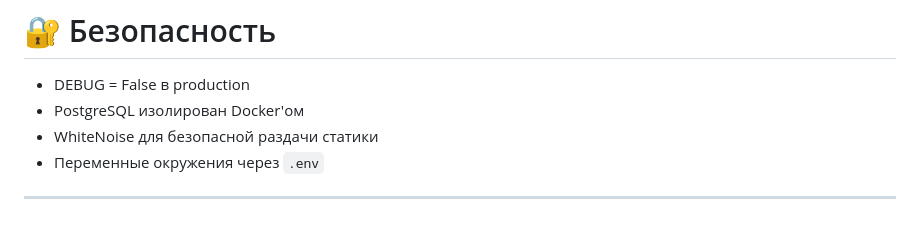
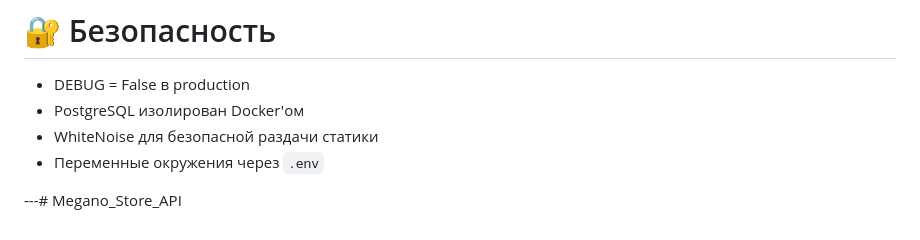
Before and after one commit to Eygenio/Megano_Store_API, a Markdown page: README.md, the part around the change. Rendered like a GitHub page.

```diff
--- a/README.md
+++ b/README.md
@@ -201,4 +201,4 @@ http://0.0.0.0:8080/admin/
 * WhiteNoise для безопасной раздачи статики
 * Переменные окружения через `.env`
 
----
+---# Megano_Store_API
```
